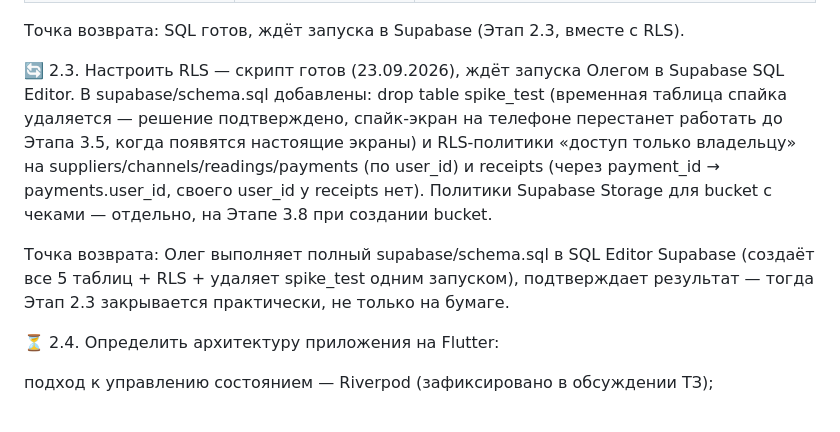
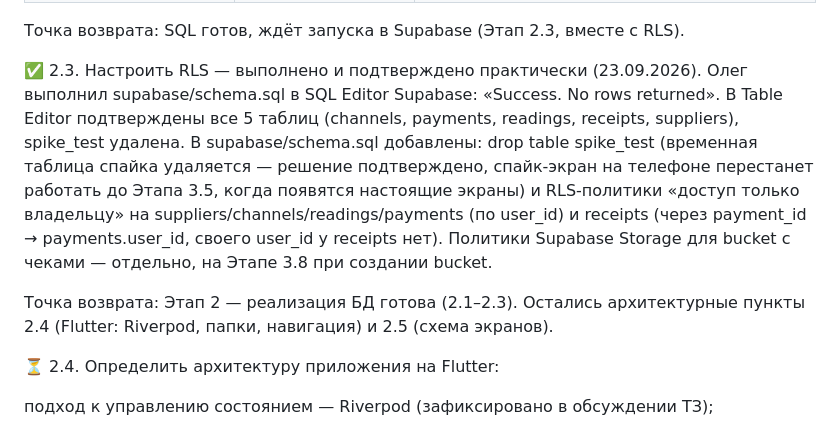
Before and after one commit to olegrtishchev-source/kommunalka, a Markdown page: План выполнения.md, the part around the change. Drawn GitHub-style.

Commit message:
этап-2: подтвердить RLS практически (2.3) — таблицы созданы в Supabase

```diff
--- a/План выполнения.md
+++ b/План выполнения.md
@@ -399,9 +399,9 @@ Supabase: полная схема записана в supabase/schema.sql (5 т
 
 
 
-🔄 2.3. Настроить RLS — скрипт готов (23.09.2026), ждёт запуска Олегом в Supabase SQL Editor. В supabase/schema.sql добавлены: drop table spike_test (временная таблица спайка удаляется — решение подтверждено, спайк-экран на телефоне перестанет работать до Этапа 3.5, когда появятся настоящие экраны) и RLS-политики «доступ только владельцу» на suppliers/channels/readings/payments (по user_id) и receipts (через payment_id → payments.user_id, своего user_id у receipts нет). Политики Supabase Storage для bucket с чеками — отдельно, на Этапе 3.8 при создании bucket.
+✅ 2.3. Настроить RLS — выполнено и подтверждено практически (23.09.2026). Олег выполнил supabase/schema.sql в SQL Editor Supabase: «Success. No rows returned». В Table Editor подтверждены все 5 таблиц (channels, payments, readings, receipts, suppliers), spike_test удалена. В supabase/schema.sql добавлены: drop table spike_test (временная таблица спайка удаляется — решение подтверждено, спайк-экран на телефоне перестанет работать до Этапа 3.5, когда появятся настоящие экраны) и RLS-политики «доступ только владельцу» на suppliers/channels/readings/payments (по user_id) и receipts (через payment_id → payments.user_id, своего user_id у receipts нет). Политики Supabase Storage для bucket с чеками — отдельно, на Этапе 3.8 при создании bucket.
 
-Точка возврата: Олег выполняет полный supabase/schema.sql в SQL Editor Supabase (создаёт все 5 таблиц + RLS + удаляет spike_test одним запуском), подтверждает результат — тогда Этап 2.3 закрывается практически, не только на бумаге.
+Точка возврата: Этап 2 — реализация БД готова (2.1–2.3). Остались архитектурные пункты 2.4 (Flutter: Riverpod, папки, навигация) и 2.5 (схема экранов).
 
 
 
```
